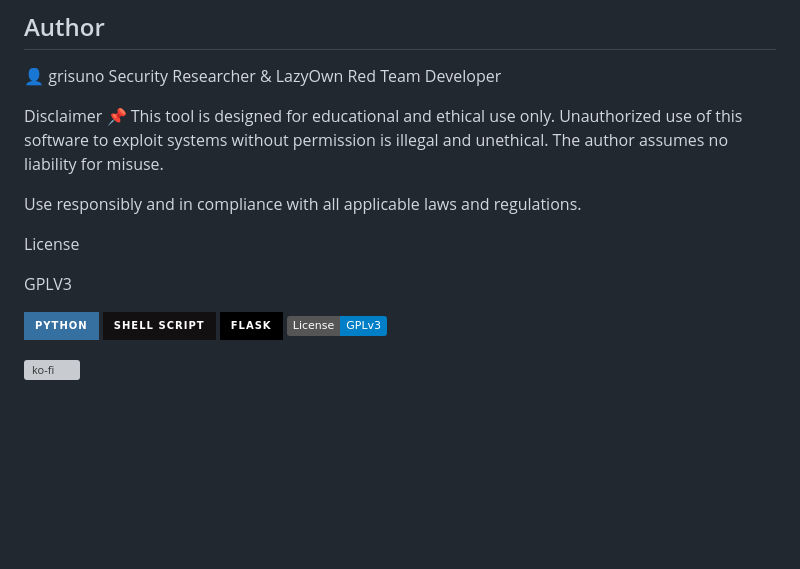
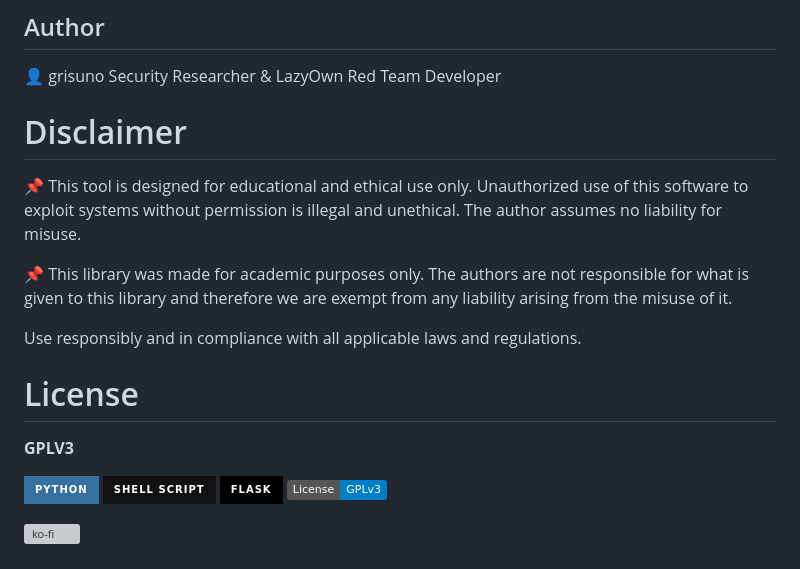
Before and after one commit to grisuno/gomulti_loader, a Markdown page: README.md, the part around the change. Drawn GitHub-style; badges without logos; blank space fills up the shorter version; grey boxes are pictures that could not be loaded.

```diff
--- a/README.md
+++ b/README.md
@@ -77,14 +77,16 @@ Shellcode must be properly encoded and null-free depending on delivery context.
 👤 grisuno
 Security Researcher & LazyOwn Red Team Developer
 
-Disclaimer
+# Disclaimer
 📌 This tool is designed for educational and ethical use only. Unauthorized use of this software to exploit systems without permission is illegal and unethical. The author assumes no liability for misuse.
+
+📌 This library was made for academic purposes only. The authors are not responsible for what is given to this library and therefore we are exempt from any liability arising from the misuse of it.
 
 Use responsibly and in compliance with all applicable laws and regulations.
 
-License
+# License
 
-GPLV3
+**GPLV3**
 
 ![Python](https://img.shields.io/badge/python-3670A0?style=for-the-badge&logo=python&logoColor=ffdd54) ![Shell Script](https://img.shields.io/badge/shell_script-%23121011.svg?style=for-the-badge&logo=gnu-bash&logoColor=white) ![Flask](https://img.shields.io/badge/flask-%23000.svg?style=for-the-badge&logo=flask&logoColor=white) [![License: GPL v3](https://img.shields.io/badge/License-GPLv3-blue.svg)](https://www.gnu.org/licenses/gpl-3.0)
 
```
